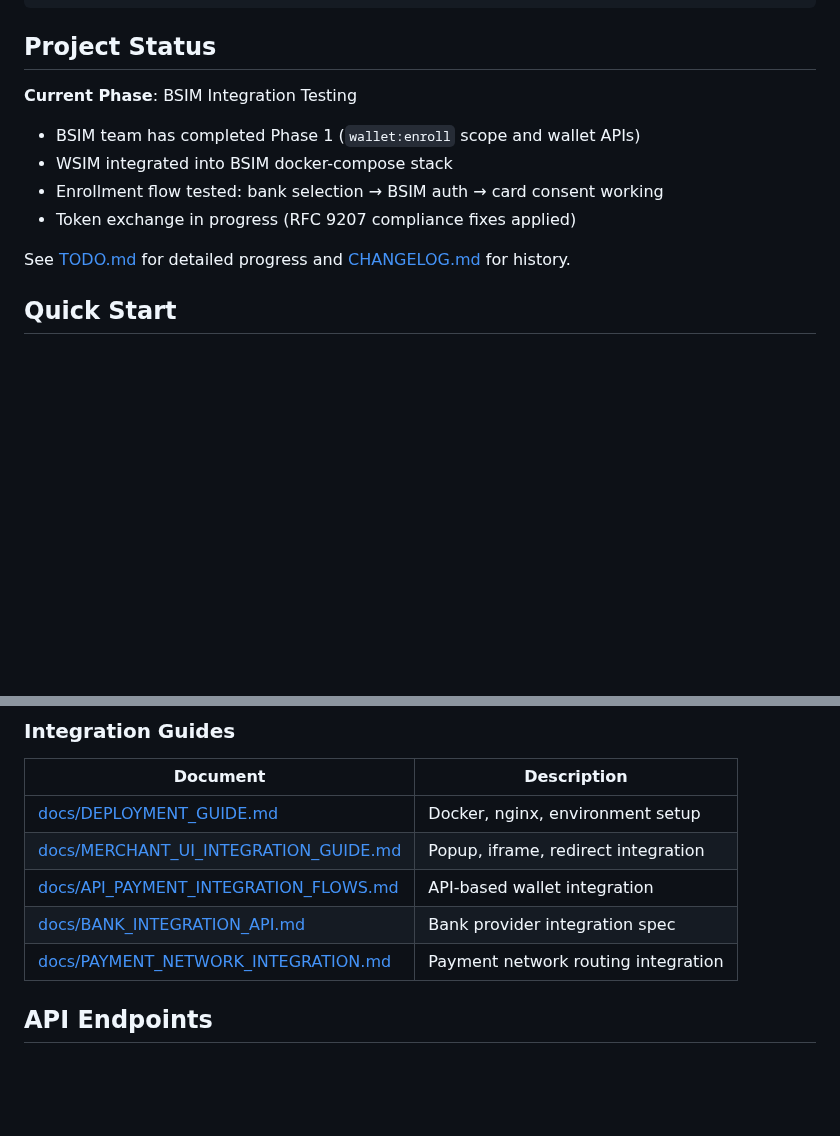
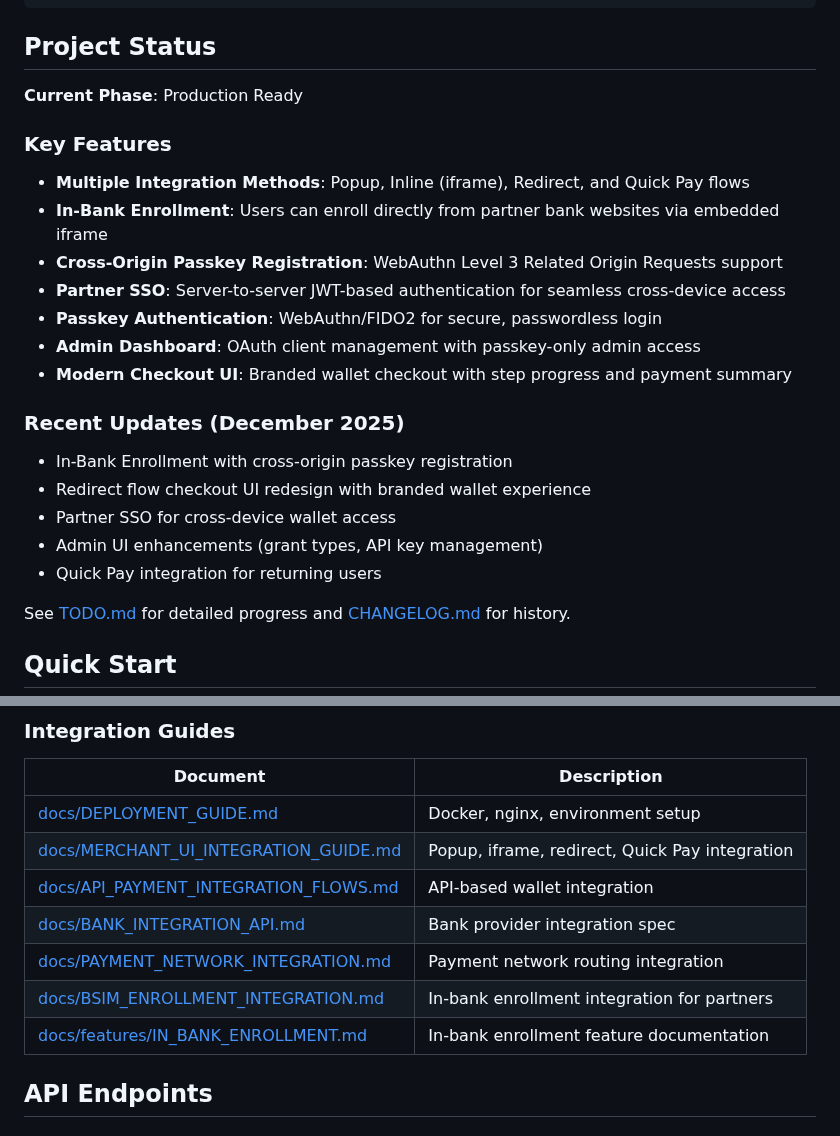
Before and after one commit to jordancrombie/wsim, a Markdown page: README.md, 2 parts joined by grey strips. Rendered like a GitHub page; blank space fills up the shorter version.

```diff
--- a/README.md
+++ b/README.md
@@ -36,12 +36,25 @@ WSIM acts as a credential vault, similar to Apple Pay or Google Pay, allowing us
 
 ## Project Status
 
-**Current Phase**: BSIM Integration Testing
+**Current Phase**: Production Ready
 
-- BSIM team has completed Phase 1 (`wallet:enroll` scope and wallet APIs)
-- WSIM integrated into BSIM docker-compose stack
-- Enrollment flow tested: bank selection → BSIM auth → card consent working
-- Token exchange in progress (RFC 9207 compliance fixes applied)
+### Key Features
+
+- **Multiple Integration Methods**: Popup, Inline (iframe), Redirect, and Quick Pay flows
+- **In-Bank Enrollment**: Users can enroll directly from partner bank websites via embedded iframe
+- **Cross-Origin Passkey Registration**: WebAuthn Level 3 Related Origin Requests support
+- **Partner SSO**: Server-to-server JWT-based authentication for seamless cross-device access
+- **Passkey Authentication**: WebAuthn/FIDO2 for secure, passwordless login
+- **Admin Dashboard**: OAuth client management with passkey-only admin access
+- **Modern Checkout UI**: Branded wallet checkout with step progress and payment summary
+
+### Recent Updates (December 2025)
+
+- In-Bank Enrollment with cross-origin passkey registration
+- Redirect flow checkout UI redesign with branded wallet experience
+- Partner SSO for cross-device wallet access
+- Admin UI enhancements (grant types, API key management)
+- Quick Pay integration for returning users
 
 See [TODO.md](./TODO.md) for detailed progress and [CHANGELOG.md](./CHANGELOG.md) for history.
 
@@ -157,10 +170,12 @@ See [docs/DEPLOYMENT_GUIDE.md](./docs/DEPLOYMENT_GUIDE.md) for complete docker-c
 | Document | Description |
 |----------|-------------|
 | [docs/DEPLOYMENT_GUIDE.md](./docs/DEPLOYMENT_GUIDE.md) | Docker, nginx, environment setup |
-| [docs/MERCHANT_UI_INTEGRATION_GUIDE.md](./docs/MERCHANT_UI_INTEGRATION_GUIDE.md) | Popup, iframe, redirect integration |
+| [docs/MERCHANT_UI_INTEGRATION_GUIDE.md](./docs/MERCHANT_UI_INTEGRATION_GUIDE.md) | Popup, iframe, redirect, Quick Pay integration |
 | [docs/API_PAYMENT_INTEGRATION_FLOWS.md](./docs/API_PAYMENT_INTEGRATION_FLOWS.md) | API-based wallet integration |
 | [docs/BANK_INTEGRATION_API.md](./docs/BANK_INTEGRATION_API.md) | Bank provider integration spec |
 | [docs/PAYMENT_NETWORK_INTEGRATION.md](./docs/PAYMENT_NETWORK_INTEGRATION.md) | Payment network routing integration |
+| [docs/BSIM_ENROLLMENT_INTEGRATION.md](./docs/BSIM_ENROLLMENT_INTEGRATION.md) | In-bank enrollment integration for partners |
+| [docs/features/IN_BANK_ENROLLMENT.md](./docs/features/IN_BANK_ENROLLMENT.md) | In-bank enrollment feature documentation |
 
 ## API Endpoints
 
```
Also changed, not shown: CHANGELOG.md (+18 -0 lines).
